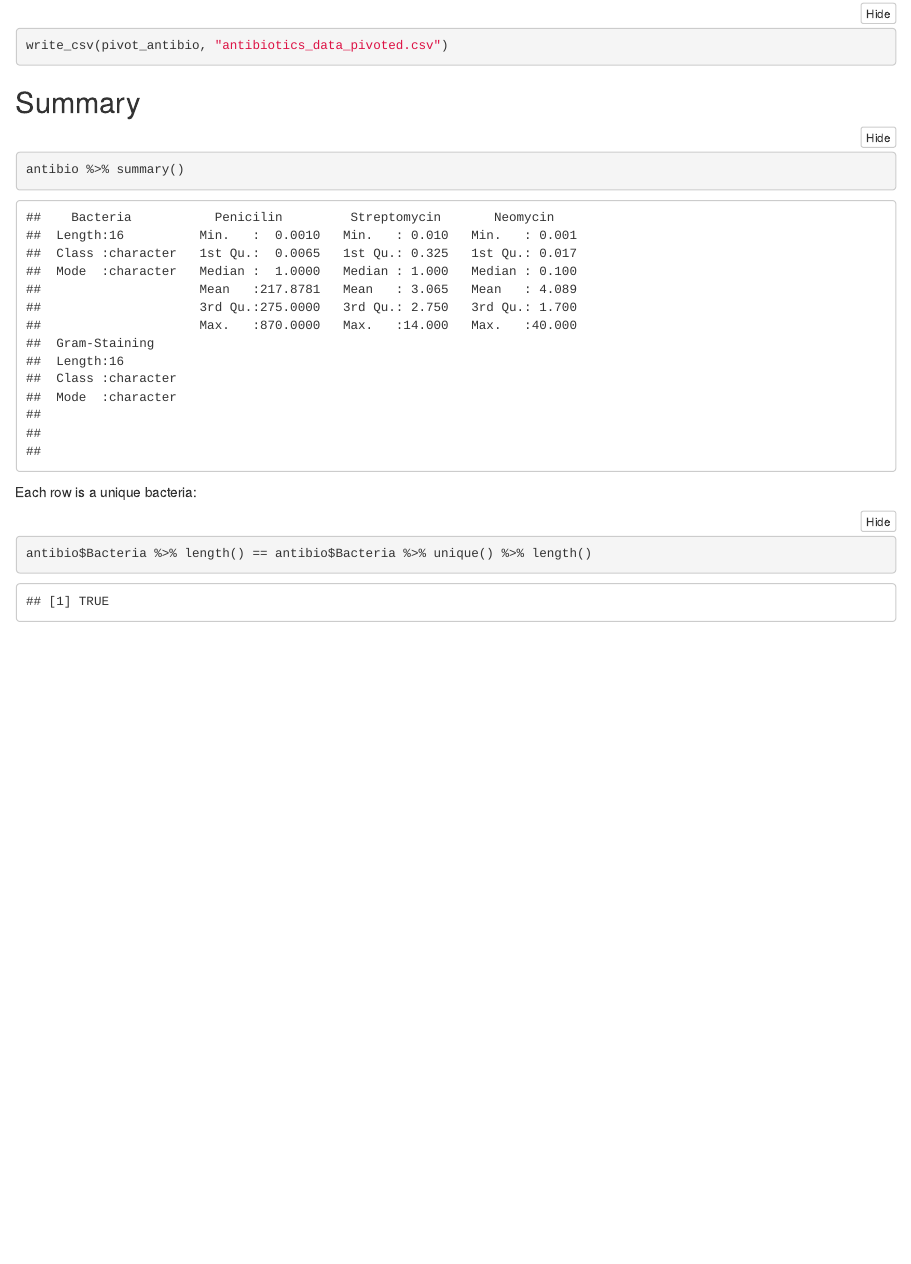
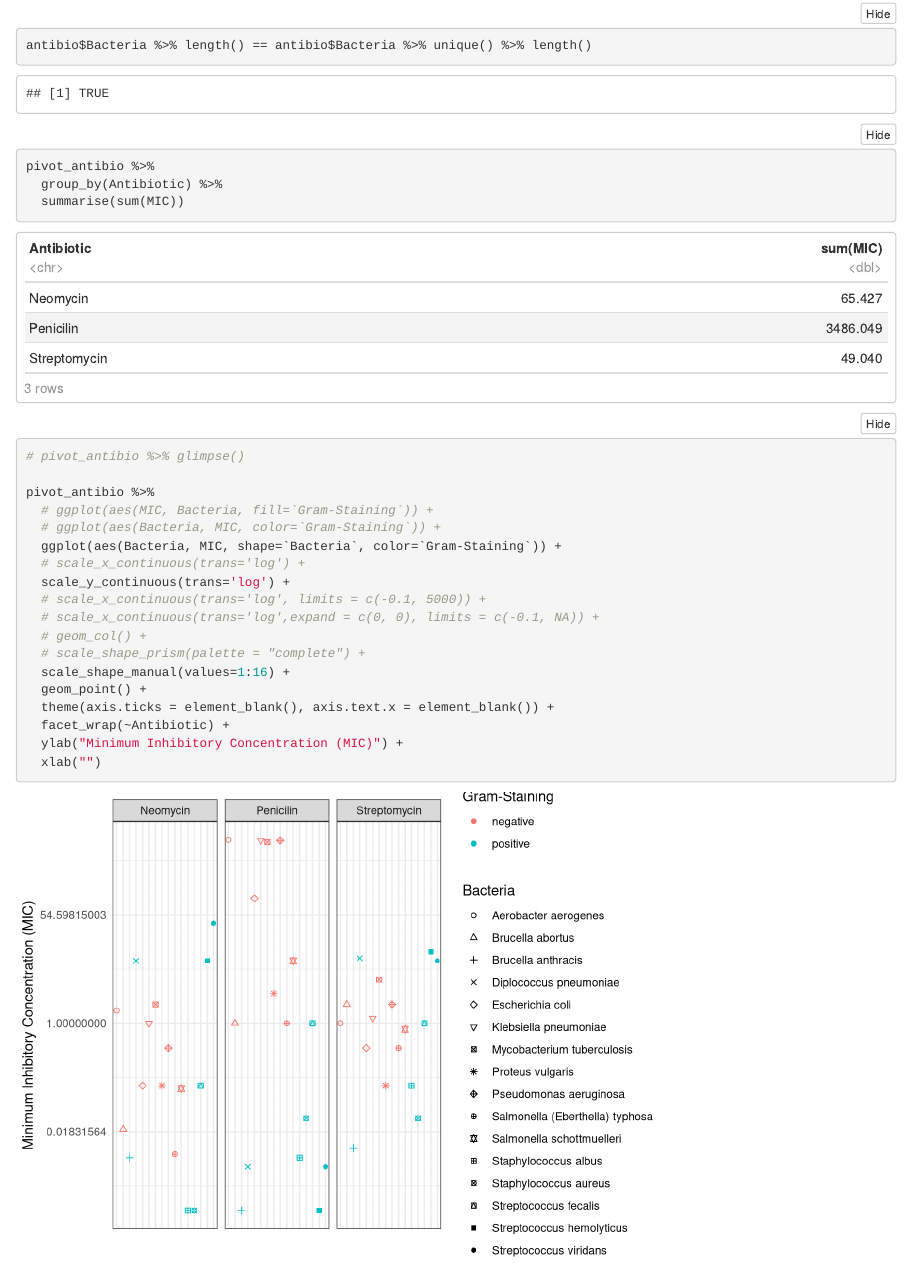
Before and after one commit to Avery2/Antibiotic-Visualization, an R Markdown document (Exploration.Rmd): the page in a window 1100 px wide, from 1050 px down before the commit and from 1580 px down after it, so that both start at the same text. Rendered offline with R 4.5, knitr and Pandoc, with nearby package versions; folded parts are opened.

Commit message:
tableau good

````diff
--- a/Exploration.Rmd
+++ b/Exploration.Rmd
@@ -47,3 +49,29 @@ Each row is a unique bacteria:
 ```{r}
 antibio$Bacteria %>% length() == antibio$Bacteria %>% unique() %>% length()
 ```
+
+
+```{r}
+pivot_antibio %>%
+  group_by(Antibiotic) %>%
+  summarise(sum(MIC))
+
+# pivot_antibio %>% glimpse()
+
+pivot_antibio %>%
+  # ggplot(aes(MIC, Bacteria, fill=`Gram-Staining`)) +
+  # ggplot(aes(Bacteria, MIC, color=`Gram-Staining`)) +
+  ggplot(aes(Bacteria, MIC, shape=`Bacteria`, color=`Gram-Staining`)) +
+  # scale_x_continuous(trans='log') +
+  scale_y_continuous(trans='log') +
+  # scale_x_continuous(trans='log', limits = c(-0.1, 5000)) +
+  # scale_x_continuous(trans='log',expand = c(0, 0), limits = c(-0.1, NA)) +
+  # geom_col() +
+  # scale_shape_prism(palette = "complete") +
+  scale_shape_manual(values=1:16) +
+  geom_point() +
+  theme(axis.ticks = element_blank(), axis.text.x = element_blank()) +
+  facet_wrap(~Antibiotic) +
+  ylab("Minimum Inhibitory Concentration (MIC)") +
+  xlab("")
+```
````
Also changed, not shown: Exploration.Rmd (2 more changed lines), 1 other file.
